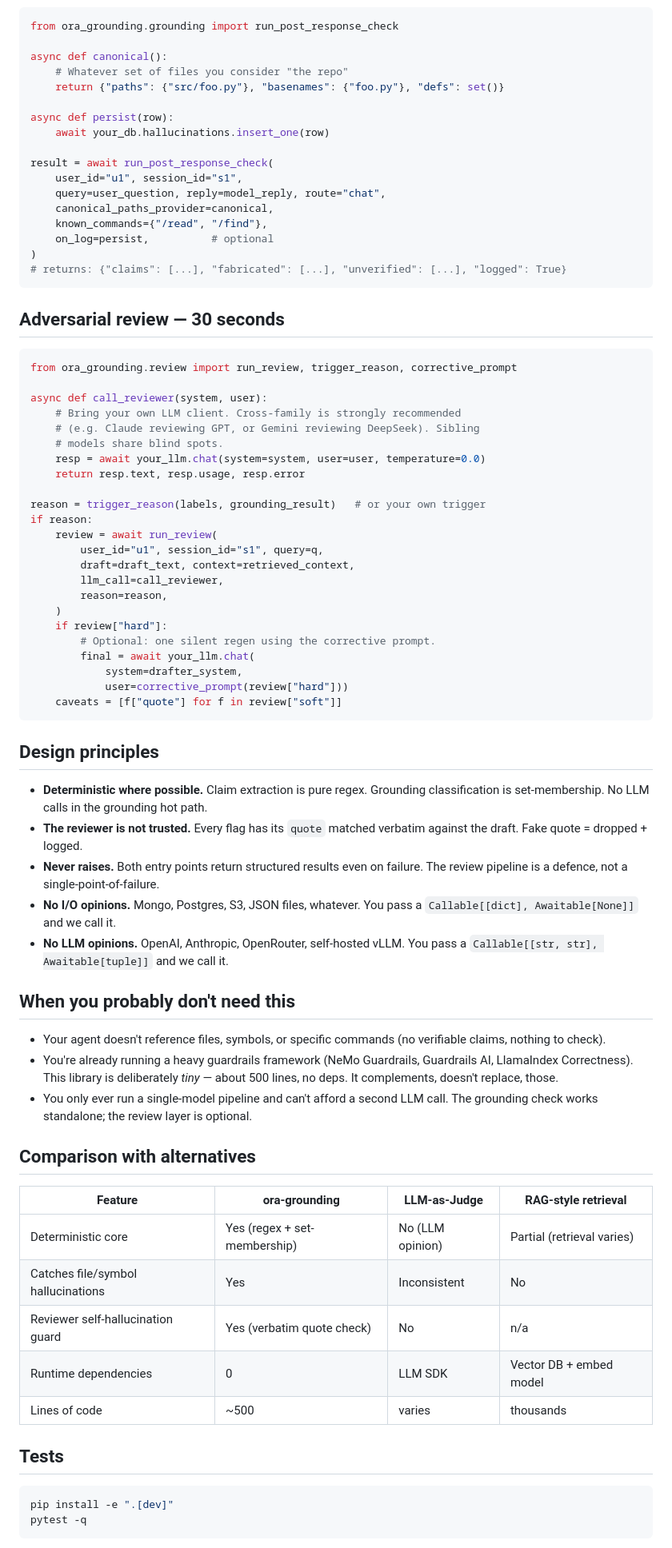
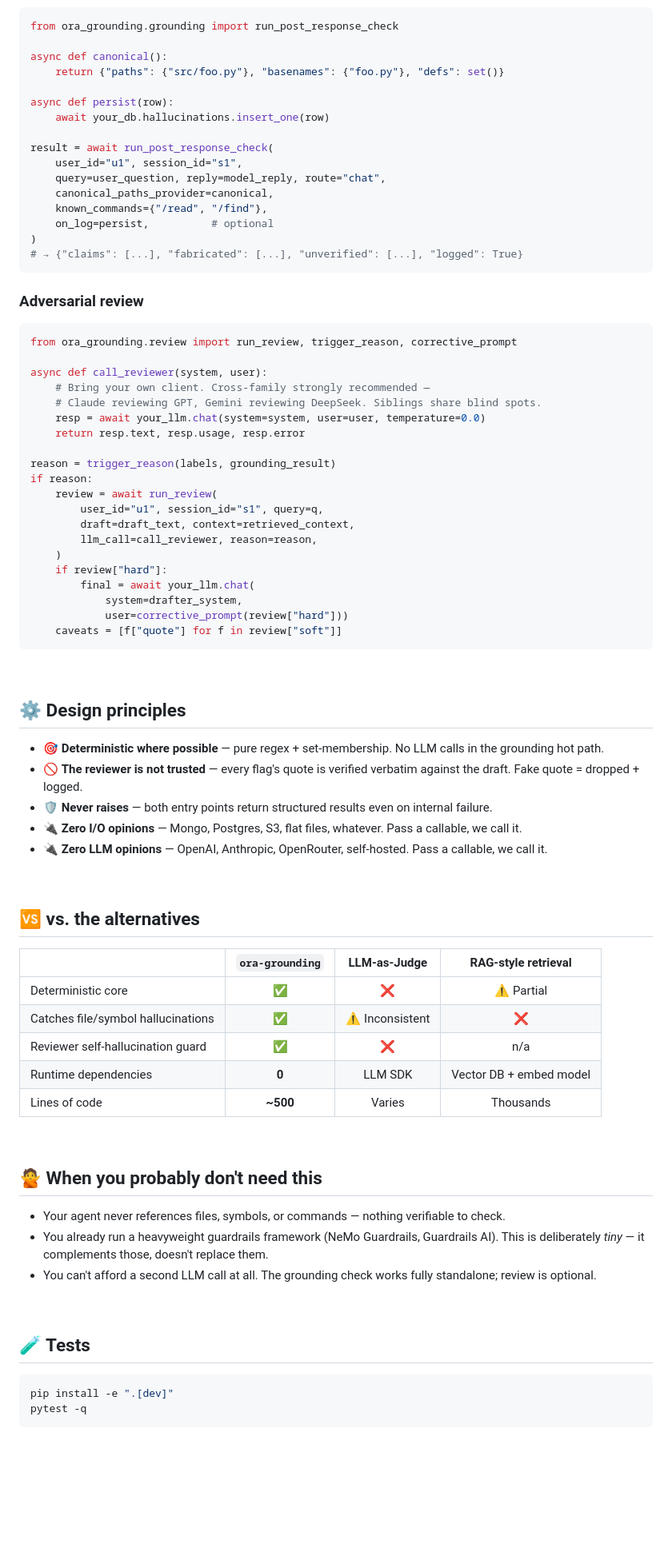
Before and after one commit to polarisbuiltinc-wq/ora-grounding, a Markdown page: README.md, the part around one of its changes. Shown at 80% size. Rendered like a GitHub page; blank space fills up the shorter version.

Commit message:
Revise README for improved content and structure
Updated README to enhance clarity and add new sections.

````diff
--- a/README.md
+++ b/README.md
@@ -91,7 +104,6 @@ Two small, deterministic layers you can bolt on to any chat pipeline:
 from ora_grounding.grounding import run_post_response_check
 
 async def canonical():
-    # Whatever set of files you consider "the repo"
     return {"paths": {"src/foo.py"}, "basenames": {"foo.py"}, "defs": set()}
 
 async def persist(row):
@@ -104,62 +116,67 @@ result = await run_post_response_check(
     known_commands={"/read", "/find"},
     on_log=persist,          # optional
 )
-# returns: {"claims": [...], "fabricated": [...], "unverified": [...], "logged": True}
+# → {"claims": [...], "fabricated": [...], "unverified": [...], "logged": True}
 ```
 
-## Adversarial review — 30 seconds
+### Adversarial review
 
 ```python
 from ora_grounding.review import run_review, trigger_reason, corrective_prompt
 
 async def call_reviewer(system, user):
-    # Bring your own LLM client. Cross-family is strongly recommended
-    # (e.g. Claude reviewing GPT, or Gemini reviewing DeepSeek). Sibling
-    # models share blind spots.
+    # Bring your own client. Cross-family strongly recommended —
+    # Claude reviewing GPT, Gemini reviewing DeepSeek. Siblings share blind spots.
     resp = await your_llm.chat(system=system, user=user, temperature=0.0)
     return resp.text, resp.usage, resp.error
 
-reason = trigger_reason(labels, grounding_result)   # or your own trigger
+reason = trigger_reason(labels, grounding_result)
 if reason:
     review = await run_review(
         user_id="u1", session_id="s1", query=q,
         draft=draft_text, context=retrieved_context,
-        llm_call=call_reviewer,
-        reason=reason,
+        llm_call=call_reviewer, reason=reason,
     )
     if review["hard"]:
-        # Optional: one silent regen using the corrective prompt.
         final = await your_llm.chat(
             system=drafter_system,
             user=corrective_prompt(review["hard"]))
     caveats = [f["quote"] for f in review["soft"]]
 ```
 
-## Design principles
+<br>
 
-- **Deterministic where possible.** Claim extraction is pure regex. Grounding classification is set-membership. No LLM calls in the grounding hot path.
-- **The reviewer is not trusted.** Every flag has its `quote` matched verbatim against the draft. Fake quote = dropped + logged.
-- **Never raises.** Both entry points return structured results even on failure. The review pipeline is a defence, not a single-point-of-failure.
-- **No I/O opinions.** Mongo, Postgres, S3, JSON files, whatever. You pass a `Callable[[dict], Awaitable[None]]` and we call it.
-- **No LLM opinions.** OpenAI, Anthropic, OpenRouter, self-hosted vLLM. You pass a `Callable[[str, str], Awaitable[tuple]]` and we call it.
+## ⚙️ Design principles
 
-## When you probably don't need this
+- 🎯 **Deterministic where possible** — pure regex + set-membership. No LLM calls in the grounding hot path.
+- 🚫 **The reviewer is not trusted** — every flag's quote is verified verbatim against the draft. Fake quote = dropped + logged.
+- 🛡️ **Never raises** — both entry points return structured results even on internal failure.
+- 🔌 **Zero I/O opinions** — Mongo, Postgres, S3, flat files, whatever. Pass a callable, we call it.
+- 🔌 **Zero LLM opinions** — OpenAI, Anthropic, OpenRouter, self-hosted. Pass a callable, we call it.
 
-- Your agent doesn't reference files, symbols, or specific commands (no verifiable claims, nothing to check).
-- You're already running a heavy guardrails framework (NeMo Guardrails, Guardrails AI, LlamaIndex Correctness). This library is deliberately *tiny* — about 500 lines, no deps. It complements, doesn't replace, those.
-- You only ever run a single-model pipeline and can't afford a second LLM call. The grounding check works standalone; the review layer is optional.
+<br>
 
-## Comparison with alternatives
+## 🆚 vs. the alternatives
 
-| Feature | ora-grounding | LLM-as-Judge | RAG-style retrieval |
-|---|---|---|---|
-| Deterministic core | Yes (regex + set-membership) | No (LLM opinion) | Partial (retrieval varies) |
-| Catches file/symbol hallucinations | Yes | Inconsistent | No |
-| Reviewer self-hallucination guard | Yes (verbatim quote check) | No | n/a |
-| Runtime dependencies | 0 | LLM SDK | Vector DB + embed model |
-| Lines of code | ~500 | varies | thousands |
+| | `ora-grounding` | LLM-as-Judge | RAG-style retrieval |
+|---|:---:|:---:|:---:|
+| Deterministic core | ✅ | ❌ | ⚠️ Partial |
+| Catches file/symbol hallucinations | ✅ | ⚠️ Inconsistent | ❌ |
+| Reviewer self-hallucination guard | ✅ | ❌ | n/a |
+| Runtime dependencies | **0** | LLM SDK | Vector DB + embed model |
+| Lines of code | **~500** | Varies | Thousands |
 
-## Tests
+<br>
+
+## 🙅 When you probably don't need this
+
+- Your agent never references files, symbols, or commands — nothing verifiable to check.
+- You already run a heavyweight guardrails framework (NeMo Guardrails, Guardrails AI). This is deliberately *tiny* — it complements those, doesn't replace them.
+- You can't afford a second LLM call at all. The grounding check works fully standalone; review is optional.
+
+<br>
+
+## 🧪 Tests
 
 ```bash
 pip install -e ".[dev]"
````
Also changed, not shown: other parts of README.md (+94 -73 lines).
